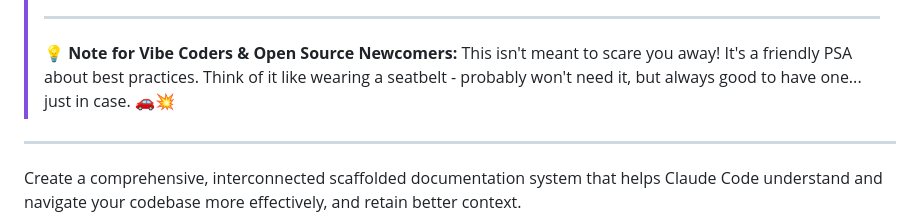
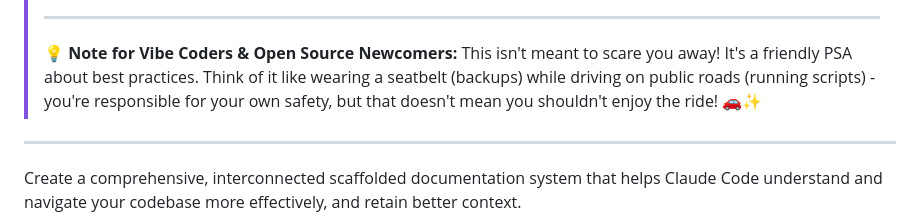
Before and after one commit to superbasicstudio/claude-conductor, a Markdown page: README.md, the part around the change. Rendered like a GitHub page.

Commit message:
Update vibe coder note to reference legal disclaimer
- Extended seatbelt metaphor to include "driving on public roads"
- Added parenthetical explanations (backups) and (running scripts)
- References personal responsibility while keeping encouraging tone
- Changed crash emoji to sparkles for more positive messaging

🤖 Generated with [Claude Code](https://claude.ai/code)

Co-Authored-By: Claude <noreply@anthropic.com>

```diff
--- a/README.md
+++ b/README.md
@@ -42,7 +42,7 @@
 >
 > ---
 >
-> 💡 **Note for Vibe Coders & Open Source Newcomers:** This isn't meant to scare you away! It's a friendly PSA about best practices. Think of it like wearing a seatbelt - probably won't need it, but always good to have one... just in case. 🚗💥
+> 💡 **Note for Vibe Coders & Open Source Newcomers:** This isn't meant to scare you away! It's a friendly PSA about best practices. Think of it like wearing a seatbelt (backups) while driving on public roads (running scripts) - you're responsible for your own safety, but that doesn't mean you shouldn't enjoy the ride! 🚗✨
 
 ---
 
```
